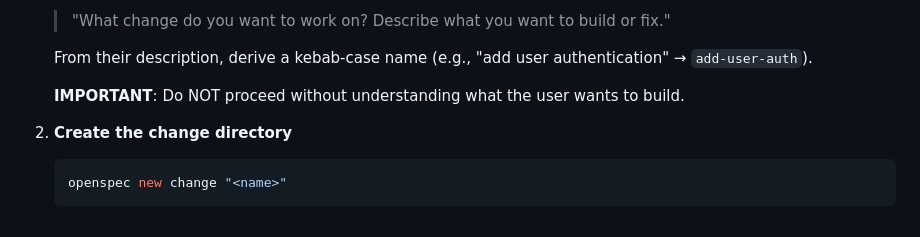
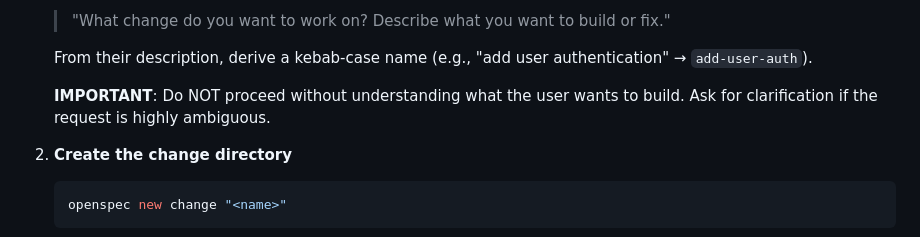
Before and after one commit to NeroBRD/PG_2526_ERWIN_ZAMBRANO, a Markdown page: .agent/workflows/opsx-propose.md, the part around the change. Rendered like a GitHub page.

Commit message:
Implementación de agente y optimización de función
- Se actualizó el flujo de trabajo opsx-propose en la carpeta .agent.
- Se instruyó al agente a requerir obligatoriamente clarificaciones ante peticiones ambiguas antes de crear la estructura de archivos.

````diff
--- a/.agent/workflows/opsx-propose.md
+++ b/.agent/workflows/opsx-propose.md
@@ -24,7 +24,7 @@ When ready to implement, run /opsx:apply
 
    From their description, derive a kebab-case name (e.g., "add user authentication" → `add-user-auth`).
 
-   **IMPORTANT**: Do NOT proceed without understanding what the user wants to build.
+   **IMPORTANT**: Do NOT proceed without understanding what the user wants to build. Ask for clarification if the request is highly ambiguous.
 
 2. **Create the change directory**
    ```bash
````
Also changed, not shown: 1 other file.
